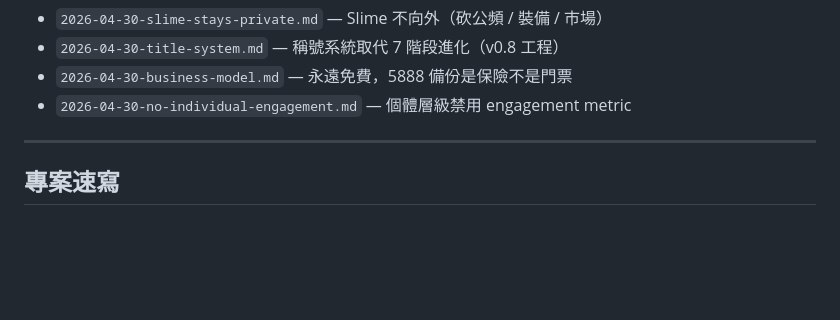
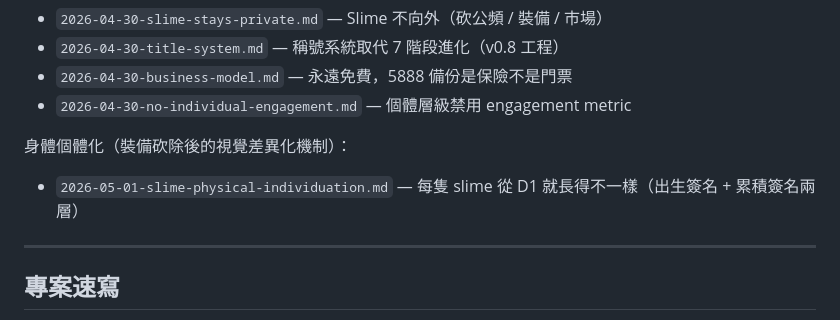
Before and after one commit to page5888/slimeagent, a Markdown page: CLAUDE.md, the part around the change. GitHub-like rendering; blank space fills up the shorter version.

```diff
--- a/CLAUDE.md
+++ b/CLAUDE.md
@@ -17,6 +17,9 @@
 - `2026-04-30-title-system.md` — 稱號系統取代 7 階段進化（v0.8 工程）
 - `2026-04-30-business-model.md` — 永遠免費，5888 備份是保險不是門票
 - `2026-04-30-no-individual-engagement.md` — 個體層級禁用 engagement metric
+
+身體個體化（裝備砍除後的視覺差異化機制）：
+- `2026-05-01-slime-physical-individuation.md` — 每隻 slime 從 D1 就長得不一樣（出生簽名 + 累積簽名兩層）
 
 ---
 
```
Also changed, not shown: docs/decisions/2026-05-01-slime-physical-individuation.md (added, +334 -0 lines).
